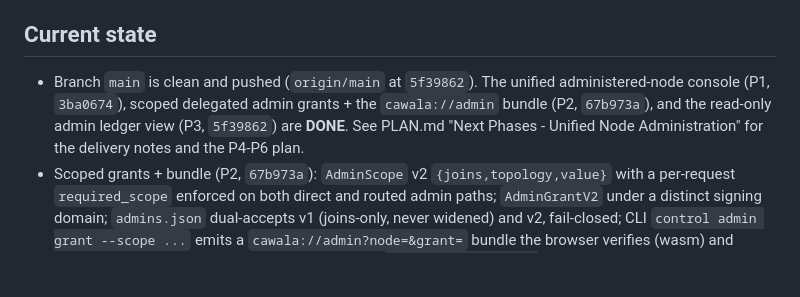
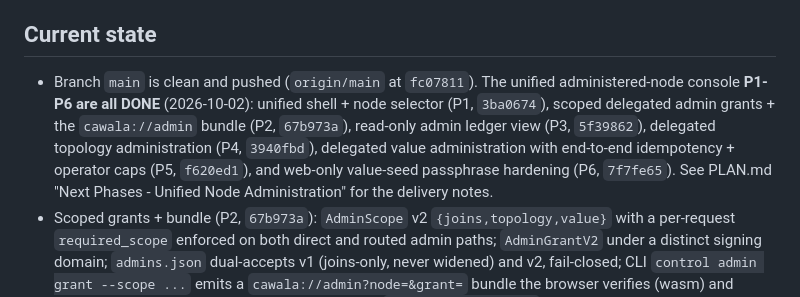
Before and after one commit to paulrd/cawala, a Markdown page: HANDOFF.md, the part around the change. Rendered like a GitHub page; blank space fills up the shorter version.

```diff
--- a/HANDOFF.md
+++ b/HANDOFF.md
@@ -15,12 +15,14 @@ how to verify, and conventions**. Detail lives elsewhere:
   `p2-scoped-grants.md`, `p3-ledger-view.md`.
 
 ## Current state
-- Branch `main` is clean and pushed (`origin/main` at `5f39862`). The unified
-  administered-node console (P1, `3ba0674`), scoped delegated admin grants +
-  the `cawala://admin` bundle (P2, `67b973a`), and the read-only admin ledger
-  view (P3, `5f39862`) are **DONE**. See PLAN.md
-  "Next Phases - Unified Node Administration" for the delivery notes and the
-  P4-P6 plan.
+- Branch `main` is clean and pushed (`origin/main` at `fc07811`). The unified
+  administered-node console **P1-P6 are all DONE** (2026-10-02): unified shell +
+  node selector (P1, `3ba0674`), scoped delegated admin grants + the
+  `cawala://admin` bundle (P2, `67b973a`), read-only admin ledger view (P3,
+  `5f39862`), delegated topology administration (P4, `3940fbd`), delegated value
+  administration with end-to-end idempotency + operator caps (P5, `f620ed1`),
+  and web-only value-seed passphrase hardening (P6, `7f7fe65`). See PLAN.md
+  "Next Phases - Unified Node Administration" for the delivery notes.
 - Scoped grants + bundle (P2, `67b973a`): `AdminScope` v2
   `{joins,topology,value}` with a per-request `required_scope` enforced on both
   direct and routed admin paths; `AdminGrantV2` under a distinct signing domain;
```
Also changed, not shown: MANUAL_TESTING.md (added, +254 -0 lines), PLAN.md (+4 -3 lines).
